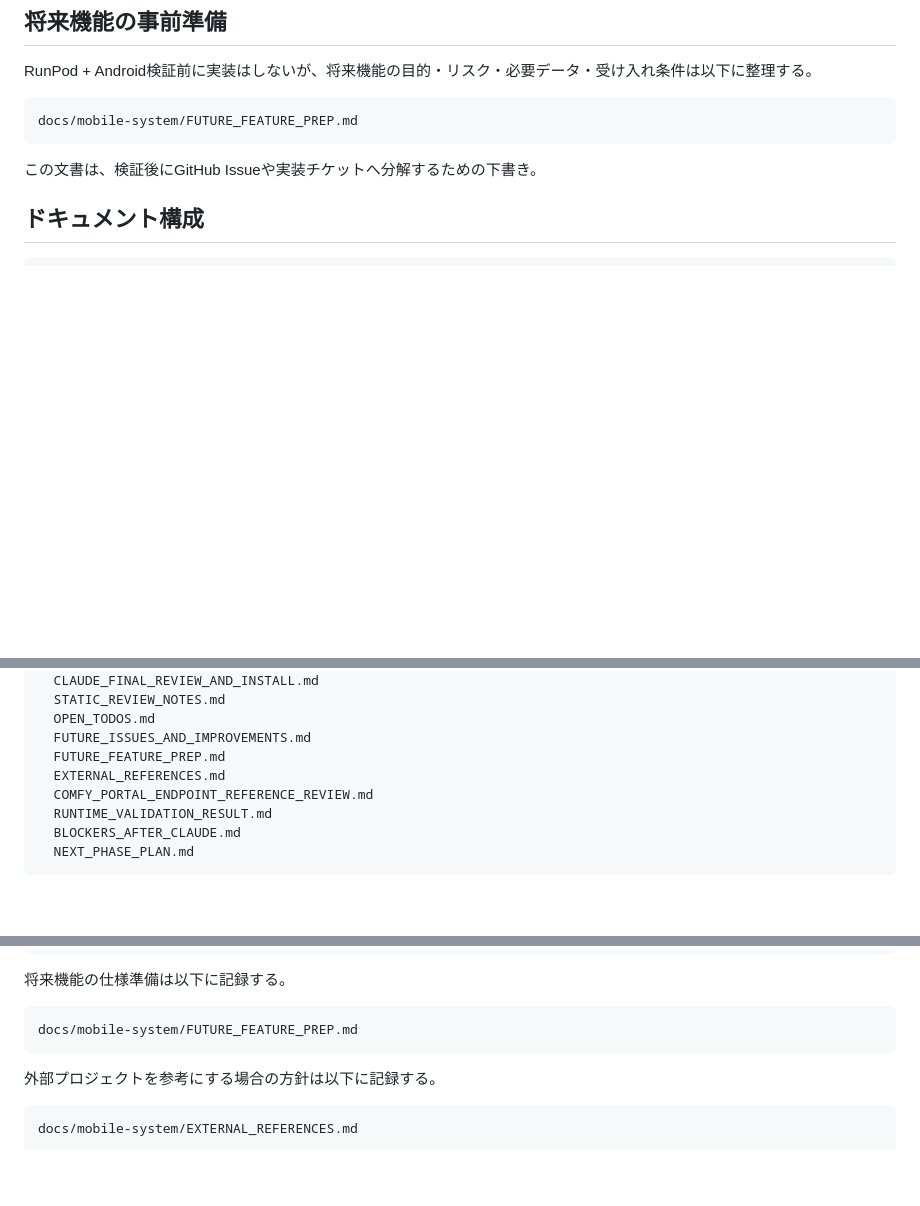
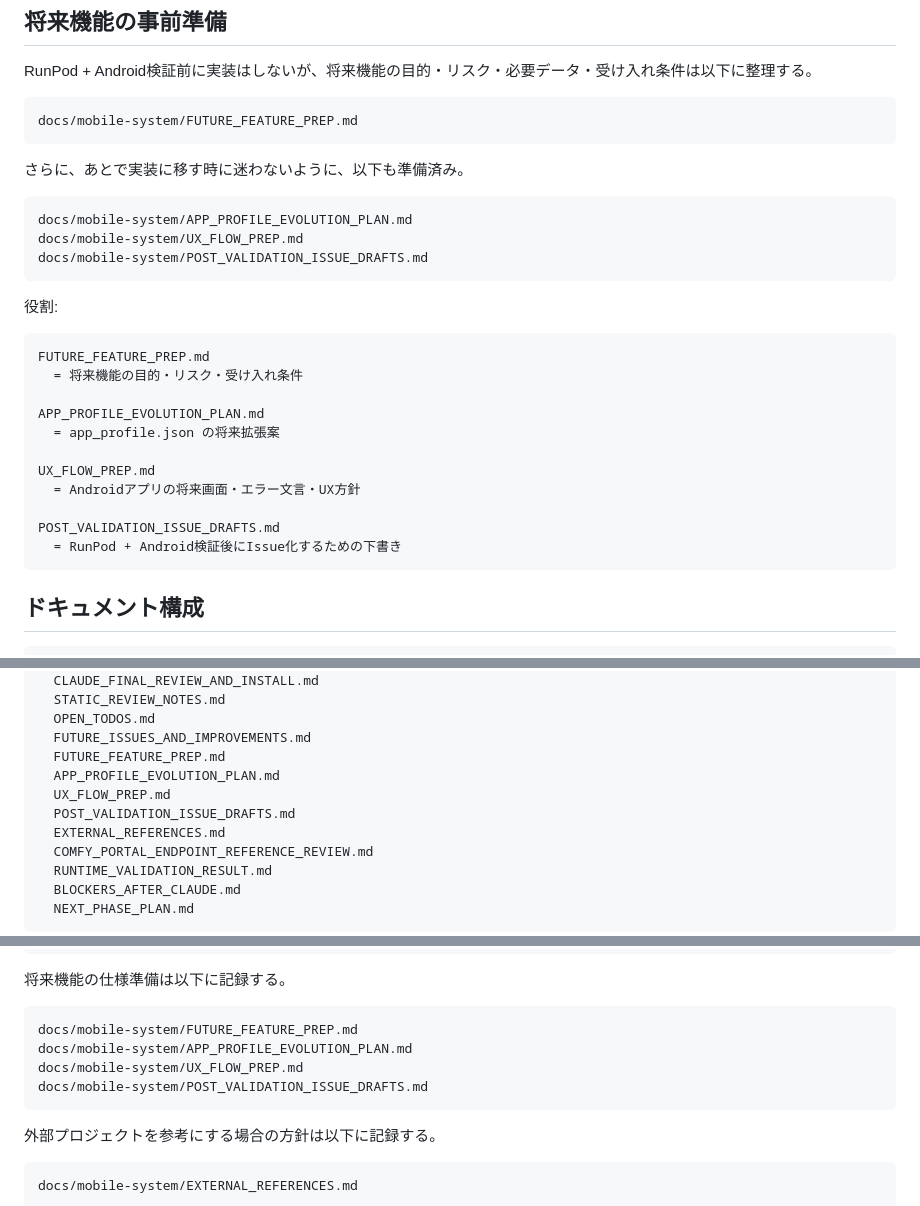
Before and after one commit to popchami/comfyui-mobile-system, a Markdown page: docs/mobile-system/README.md, 3 parts joined by grey strips. Rendered like a GitHub page; blank space fills up the shorter version.

Commit message:
Link detailed future prep documents in README

````diff
--- a/docs/mobile-system/README.md
+++ b/docs/mobile-system/README.md
@@ -157,7 +157,29 @@ RunPod + Android検証前に実装はしないが、将来機能の目的・リ
 docs/mobile-system/FUTURE_FEATURE_PREP.md
 ```
 
-この文書は、検証後にGitHub Issueや実装チケットへ分解するための下書き。
+さらに、あとで実装に移す時に迷わないように、以下も準備済み。
+
+```text
+docs/mobile-system/APP_PROFILE_EVOLUTION_PLAN.md
+docs/mobile-system/UX_FLOW_PREP.md
+docs/mobile-system/POST_VALIDATION_ISSUE_DRAFTS.md
+```
+
+役割:
+
+```text
+FUTURE_FEATURE_PREP.md
+  = 将来機能の目的・リスク・受け入れ条件
+
+APP_PROFILE_EVOLUTION_PLAN.md
+  = app_profile.json の将来拡張案
+
+UX_FLOW_PREP.md
+  = Androidアプリの将来画面・エラー文言・UX方針
+
+POST_VALIDATION_ISSUE_DRAFTS.md
+  = RunPod + Android検証後にIssue化するための下書き
+```
 
 ## ドキュメント構成
 
@@ -185,6 +207,9 @@ docs/mobile-system/
   OPEN_TODOS.md
   FUTURE_ISSUES_AND_IMPROVEMENTS.md
   FUTURE_FEATURE_PREP.md
+  APP_PROFILE_EVOLUTION_PLAN.md
+  UX_FLOW_PREP.md
+  POST_VALIDATION_ISSUE_DRAFTS.md
   EXTERNAL_REFERENCES.md
   COMFY_PORTAL_ENDPOINT_REFERENCE_REVIEW.md
   RUNTIME_VALIDATION_RESULT.md
@@ -206,6 +231,9 @@ docs/mobile-system/FUTURE_ISSUES_AND_IMPROVEMENTS.md
 
 ```text
 docs/mobile-system/FUTURE_FEATURE_PREP.md
+docs/mobile-system/APP_PROFILE_EVOLUTION_PLAN.md
+docs/mobile-system/UX_FLOW_PREP.md
+docs/mobile-system/POST_VALIDATION_ISSUE_DRAFTS.md
 ```
 
 外部プロジェクトを参考にする場合の方針は以下に記録する。
````
